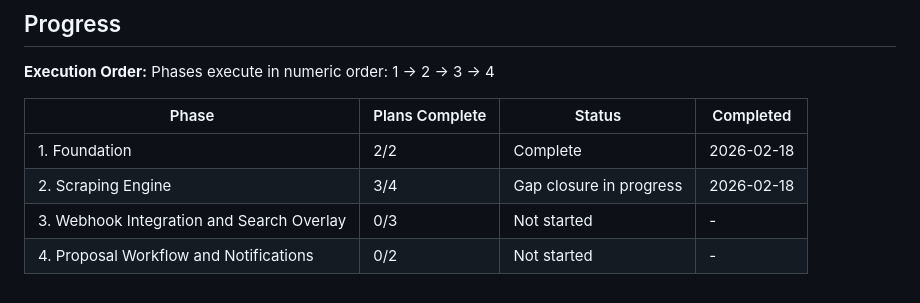
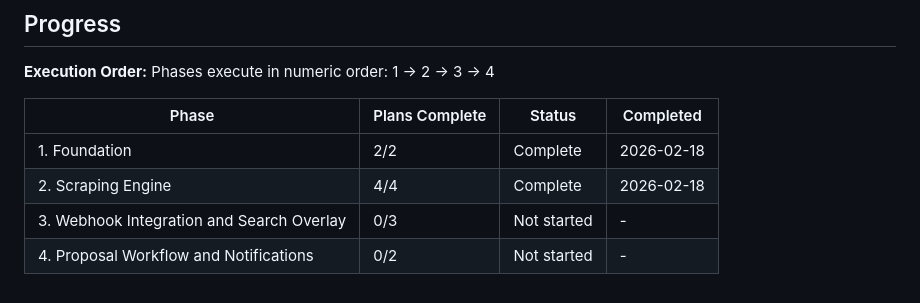
Before and after one commit to mahrukh-n8n/consologist_job_assistant, a Markdown page: .planning/ROADMAP.md, the part around the change. GitHub-like rendering.

Commit message:
docs(phase-02): complete phase execution — all 4 plans done, 13/13 verified

```diff
--- a/.planning/ROADMAP.md
+++ b/.planning/ROADMAP.md
@@ -94,6 +94,6 @@ Phases execute in numeric order: 1 → 2 → 3 → 4
 | Phase | Plans Complete | Status | Completed |
 |-------|----------------|--------|-----------|
 | 1. Foundation | 2/2 | Complete | 2026-02-18 |
-| 2. Scraping Engine | 3/4 | Gap closure in progress | 2026-02-18 |
+| 2. Scraping Engine | 4/4 | Complete | 2026-02-18 |
 | 3. Webhook Integration and Search Overlay | 0/3 | Not started | - |
 | 4. Proposal Workflow and Notifications | 0/2 | Not started | - |
```
Also changed, not shown: 1 other file.
